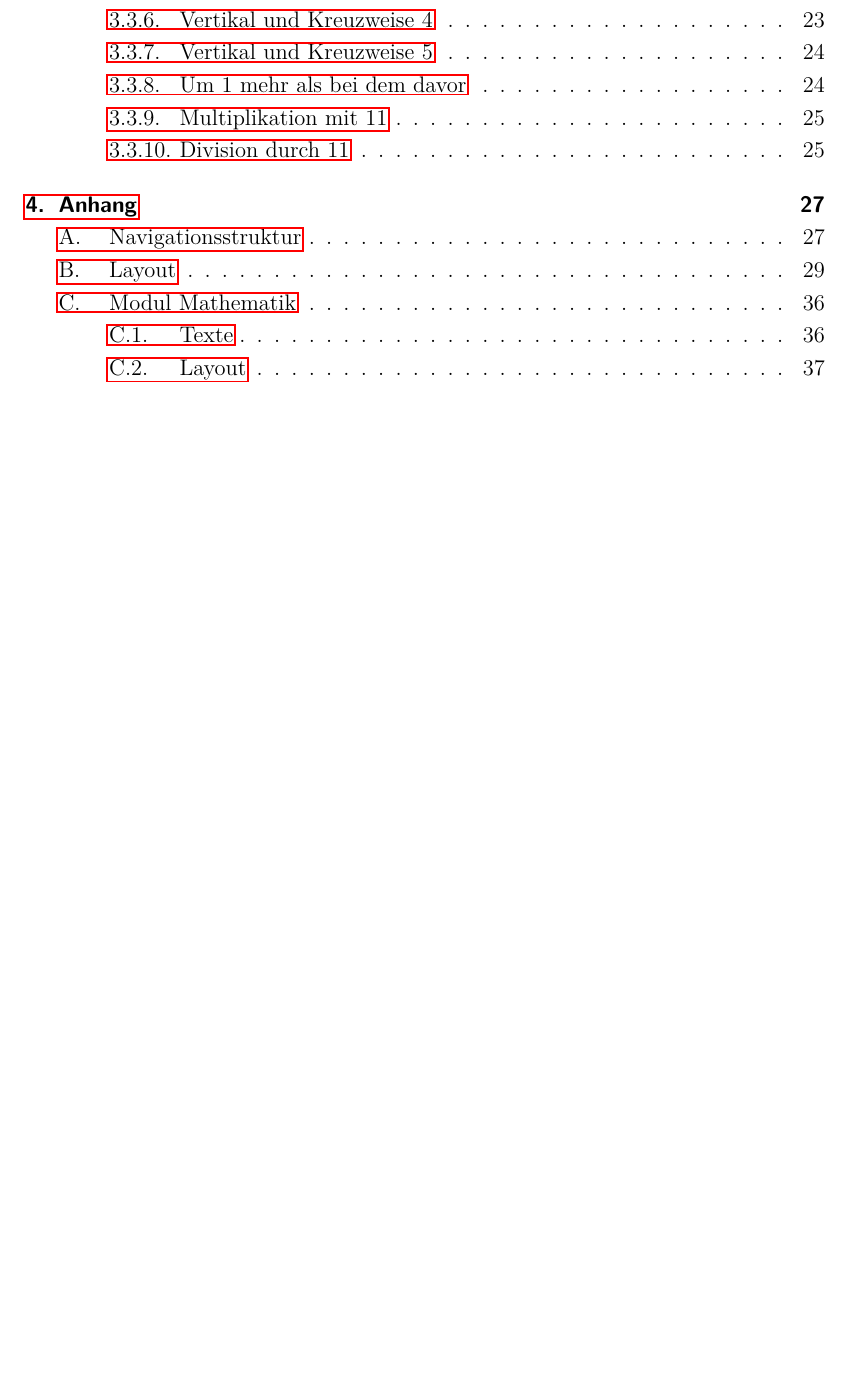
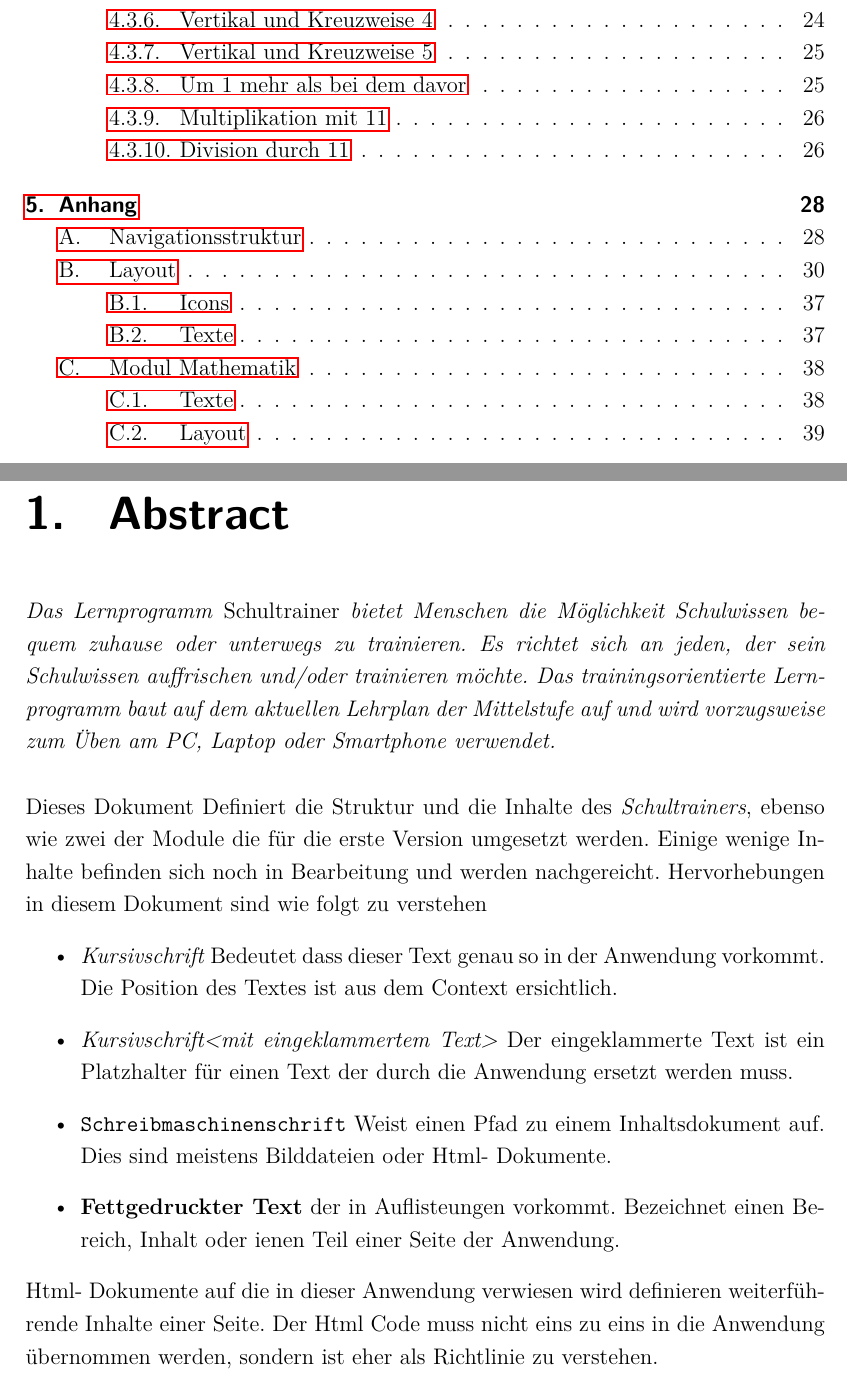
Before and after one commit to giniedp/media_education, a LaTeX book (drehbuch/doc/latex/main.tex, which reads drehbuch/doc/latex/part-abstract.tex): part of page 3 of 37 before the commit and two parts of pages 3 and 4 of 39 after it, the two joined at a grey line, cut so that both start at the same text, the shorter picture padded with empty space. Compiled offline with pdfLaTeX.

Commit message:
layout icons, abstract text

```diff
--- /dev/null
+++ b/drehbuch/doc/latex/part-abstract.tex
@@ -0,0 +1,19 @@
+\chapter{ Abstract }
+\label{cha:abstract}
+\emph{Das Lernprogramm \emph{Schultrainer} bietet Menschen die Möglichkeit Schulwissen
+bequem zuhause oder unterwegs zu trainieren.
+Es richtet sich an jeden, der sein Schulwissen auffrischen
+und/oder trainieren möchte. Das trainingsorientierte Lernprogramm baut auf dem
+aktuellen Lehrplan der Mittelstufe auf und wird vorzugsweise zum Üben am PC,
+Laptop oder Smartphone verwendet.}
+\\
+\\
+  Dieses Dokument Definiert die Struktur und die Inhalte des \emph{Schultrainers}, ebenso wie
+zwei der Module die für die erste Version umgesetzt werden. Einige wenige Inhalte befinden sich noch in Bearbeitung und werden nachgereicht. Hervorhebungen in diesem Dokument sind wie folgt zu verstehen
+\begin{itemize}
+  \item \emph{Kursivschrift} Bedeutet dass dieser Text genau so in der Anwendung vorkommt. Die Position des Textes ist aus dem Context ersichtlich.
+  \item \emph{Kursivschrift<mit eingeklammertem Text>} Der eingeklammerte Text ist ein Platzhalter für einen Text der durch die Anwendung ersetzt werden muss.
+ \item \texttt{Schreibmaschinenschrift} Weist einen Pfad zu einem Inhaltsdokument auf. Dies sind meistens Bilddateien oder Html- Dokumente.
+ \item \textbf{Fettgedruckter Text} der in Auflisteungen vorkommt. Bezeichnet einen Bereich, Inhalt oder ienen Teil einer Seite der Anwendung.
+\end{itemize}
+Html- Dokumente auf die in dieser Anwendung verwiesen wird definieren weiterführende Inhalte einer Seite. Der Html Code muss nicht eins zu eins in die Anwendung übernommen werden, sondern ist eher als Richtlinie zu verstehen.
```
Also changed, not shown: drehbuch/doc/latex/appendix/appendix.tex (+17 -0 lines), drehbuch/doc/latex/main.tex (+1 -0 lines), drehbuch/doc/latex/part-structure.tex (+1 -1 lines), drehbuch/doc/resources/layout/fail.icon.png (added), drehbuch/doc/resources/layout/help-icon.png (added), drehbuch/doc/resources/layout/learn-icon.png (added), drehbuch/doc/resources/layout/login-icon.png (added), drehbuch/doc/resources/layout/main-page-icon.png (added), drehbuch/doc/resources/layout/module-page-icon.png (added), drehbuch/doc/resources/layout/practise-icon.png (added), drehbuch/doc/resources/layout/profile-icon.png (added), drehbuch/doc/resources/layout/success-icon.png (added), 1 other file.
